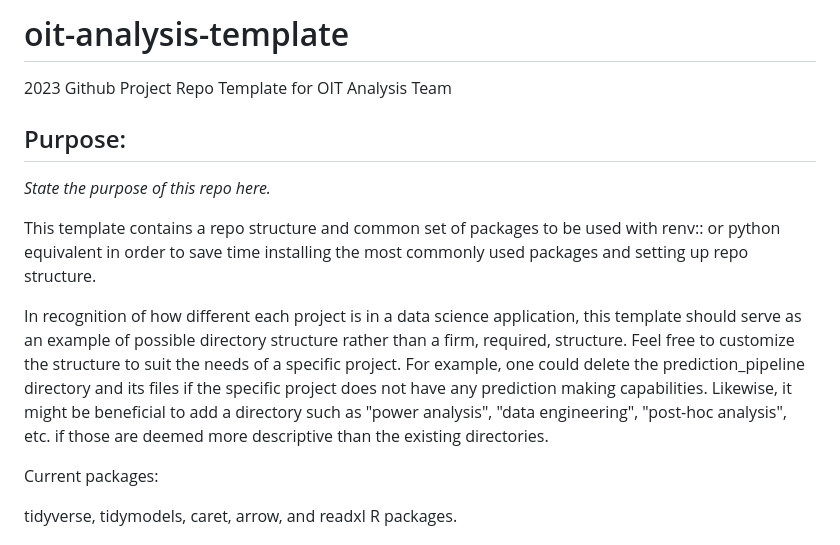
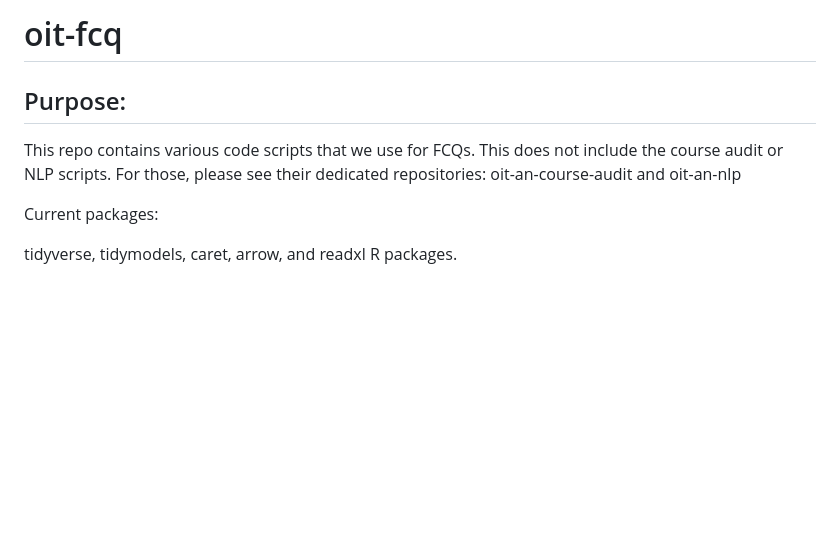
Before and after one commit to UCBoulder/oit-fcq, a Markdown page: README.md, the part around the change. Rendered like a GitHub page; blank space fills up the shorter version.

```diff
--- a/README.md
+++ b/README.md
@@ -1,14 +1,8 @@
-# oit-analysis-template
-
-2023 Github Project Repo Template for OIT Analysis Team
+# oit-fcq
 
 ## Purpose:
 
-*State the purpose of this repo here.*
-
-This template contains a repo structure and common set of packages to be used with renv:: or python equivalent in order to save time installing the most commonly used packages and setting up repo structure.
-
-In recognition of how different each project is in a data science application, this template should serve as an example of possible directory structure rather than a firm, required, structure. Feel free to customize the structure to suit the needs of a specific project. For example, one could delete the prediction_pipeline directory and its files if the specific project does not have any prediction making capabilities. Likewise, it might be beneficial to add a directory such as "power analysis", "data engineering", "post-hoc analysis", etc. if those are deemed more descriptive than the existing directories.
+This repo contains various code scripts that we use for FCQs. This does not include the course audit or NLP scripts. For those, please see their dedicated repositories: oit-an-course-audit and oit-an-nlp
 
 Current packages:
 
```
